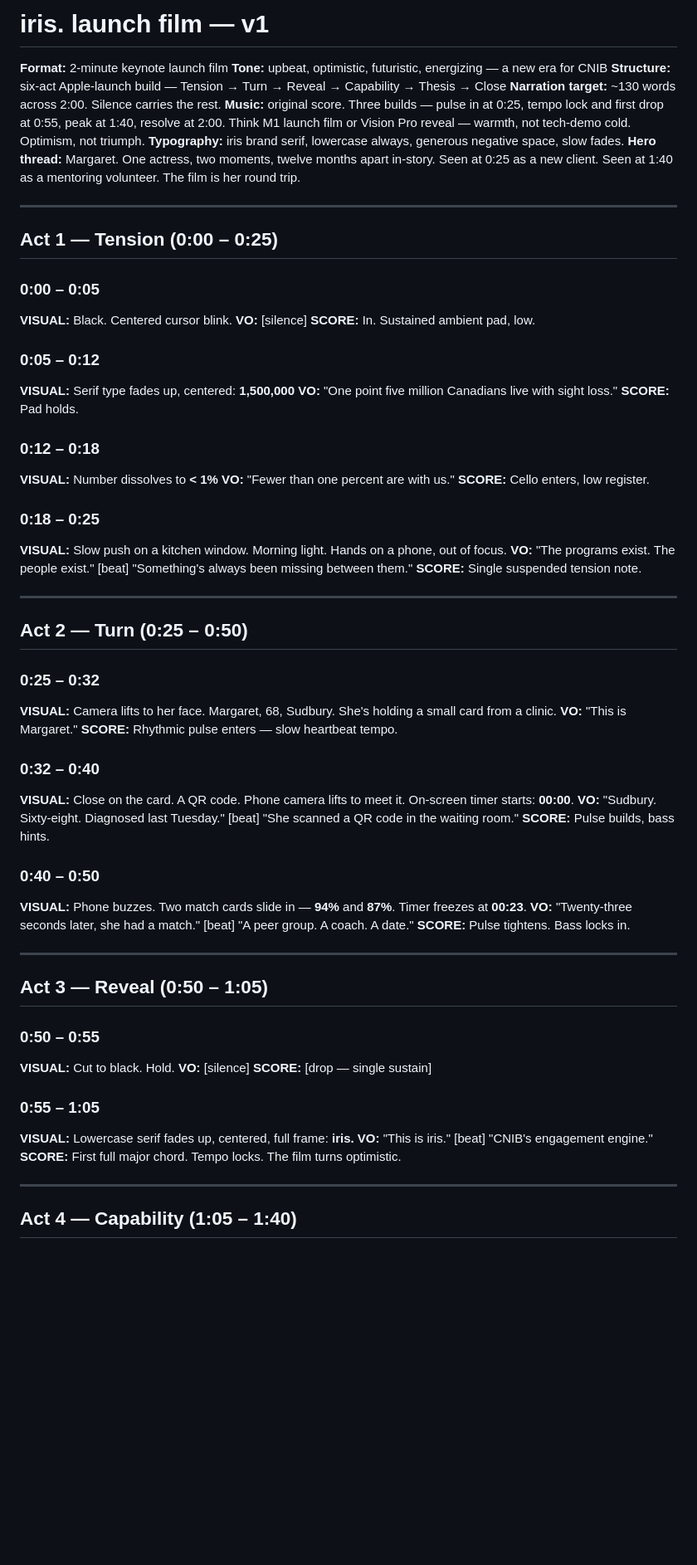
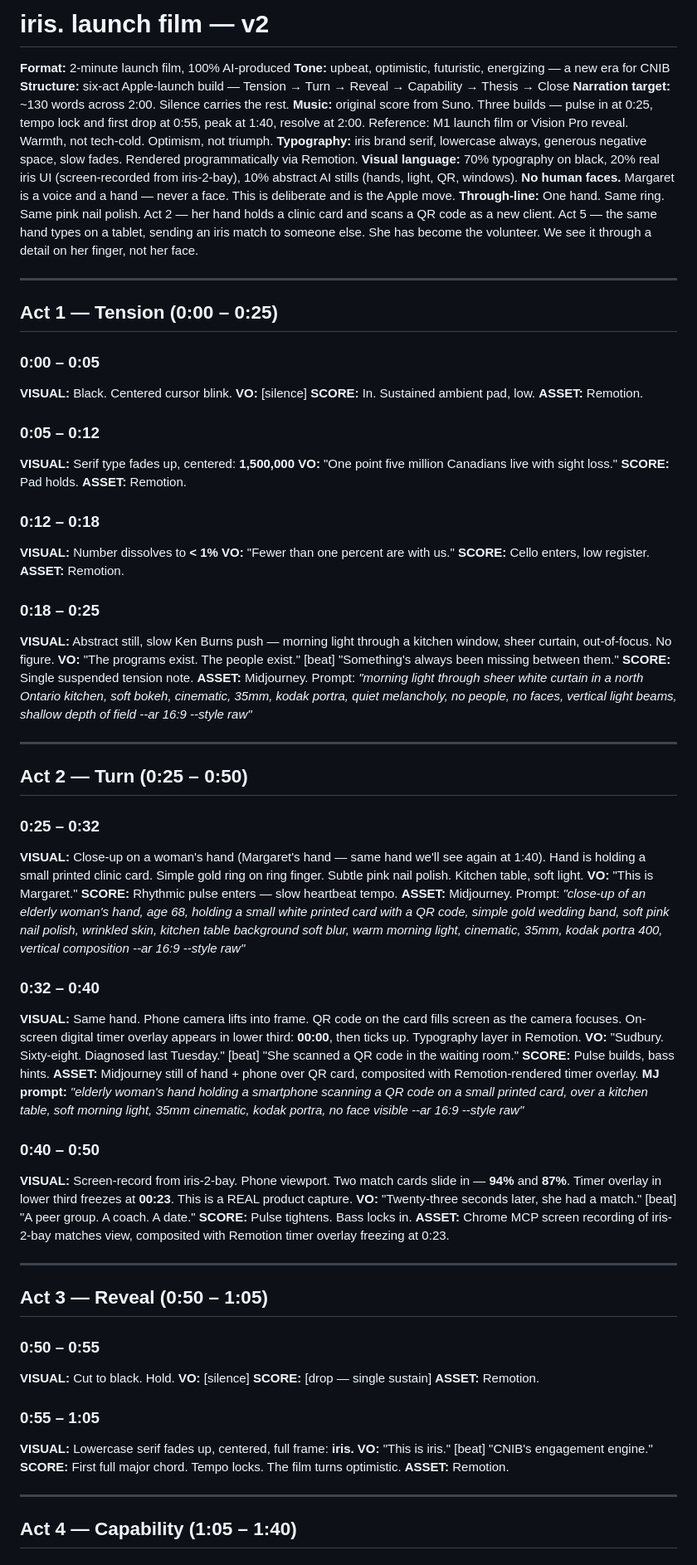
Before and after one commit to Jacobcharendoff/jacobcharendoff-cnib-the-missing-99, a Markdown page: .claude/docs/LAUNCH-FILM-SCRIPT.md, the part around one of its changes. Shown at 83% size. Rendered like a GitHub page; blank space fills up the shorter version.

```diff
--- a/.claude/docs/LAUNCH-FILM-SCRIPT.md
+++ b/.claude/docs/LAUNCH-FILM-SCRIPT.md
@@ -1,12 +1,13 @@
-# iris. launch film — v1
+# iris. launch film — v2
 
-**Format:** 2-minute keynote launch film
+**Format:** 2-minute launch film, 100% AI-produced
 **Tone:** upbeat, optimistic, futuristic, energizing — a new era for CNIB
 **Structure:** six-act Apple-launch build — Tension → Turn → Reveal → Capability → Thesis → Close
 **Narration target:** ~130 words across 2:00. Silence carries the rest.
-**Music:** original score. Three builds — pulse in at 0:25, tempo lock and first drop at 0:55, peak at 1:40, resolve at 2:00. Think M1 launch film or Vision Pro reveal — warmth, not tech-demo cold. Optimism, not triumph.
-**Typography:** iris brand serif, lowercase always, generous negative space, slow fades.
-**Hero thread:** Margaret. One actress, two moments, twelve months apart in-story. Seen at 0:25 as a new client. Seen at 1:40 as a mentoring volunteer. The film is her round trip.
+**Music:** original score from Suno. Three builds — pulse in at 0:25, tempo lock and first drop at 0:55, peak at 1:40, resolve at 2:00. Reference: M1 launch film or Vision Pro reveal. Warmth, not tech-cold. Optimism, not triumph.
+**Typography:** iris brand serif, lowercase always, generous negative space, slow fades. Rendered programmatically via Remotion.
+**Visual language:** 70% typography on black, 20% real iris UI (screen-recorded from iris-2-bay), 10% abstract AI stills (hands, light, QR, windows). **No human faces.** Margaret is a voice and a hand — never a face. This is deliberate and is the Apple move.
+**Through-line:** One hand. Same ring. Same pink nail polish. Act 2 — her hand holds a clinic card and scans a QR code as a new client. Act 5 — the same hand types on a tablet, sending an iris match to someone else. She has become the volunteer. We see it through a detail on her finger, not her face.
 
 ---
 
@@ -17,26 +18,30 @@
 **VISUAL:** Black. Centered cursor blink.
 **VO:** [silence]
 **SCORE:** In. Sustained ambient pad, low.
+**ASSET:** Remotion.
 
 ### 0:05 – 0:12
 
 **VISUAL:** Serif type fades up, centered: **1,500,000**
 **VO:** "One point five million Canadians live with sight loss."
 **SCORE:** Pad holds.
+**ASSET:** Remotion.
 
 ### 0:12 – 0:18
 
 **VISUAL:** Number dissolves to **< 1%**
 **VO:** "Fewer than one percent are with us."
 **SCORE:** Cello enters, low register.
+**ASSET:** Remotion.
 
 ### 0:18 – 0:25
 
-**VISUAL:** Slow push on a kitchen window. Morning light. Hands on a phone, out of focus.
+**VISUAL:** Abstract still, slow Ken Burns push — morning light through a kitchen window, sheer curtain, out-of-focus. No figure.
 **VO:** "The programs exist. The people exist."
 [beat]
 "Something's always been missing between them."
 **SCORE:** Single suspended tension note.
+**ASSET:** Midjourney. Prompt: *"morning light through sheer white curtain in a north Ontario kitchen, soft bokeh, cinematic, 35mm, kodak portra, quiet melancholy, no people, no faces, vertical light beams, shallow depth of field --ar 16:9 --style raw"*
 
 ---
 
@@ -44,25 +49,29 @@
 
 ### 0:25 – 0:32
 
-**VISUAL:** Camera lifts to her face. Margaret, 68, Sudbury. She's holding a small card from a clinic.
+**VISUAL:** Close-up on a woman's hand (Margaret's hand — same hand we'll see again at 1:40). Hand is holding a small printed clinic card. Simple gold ring on ring finger. Subtle pink nail polish. Kitchen table, soft light.
 **VO:** "This is Margaret."
 **SCORE:** Rhythmic pulse enters — slow heartbeat tempo.
+**ASSET:** Midjourney. Prompt: *"close-up of an elderly woman's hand, age 68, holding a small white printed card with a QR code, simple gold wedding band, soft pink nail polish, wrinkled skin, kitchen table background soft blur, warm morning light, cinematic, 35mm, kodak portra 400, vertical composition --ar 16:9 --style raw"*
 
 ### 0:32 – 0:40
 
-**VISUAL:** Close on the card. A QR code. Phone camera lifts to meet it. On-screen timer starts: **00:00**.
+**VISUAL:** Same hand. Phone camera lifts into frame. QR code on the card fills screen as the camera focuses. On-screen digital timer overlay appears in lower third: **00:00**, then ticks up. Typography layer in Remotion.
 **VO:** "Sudbury. Sixty-eight. Diagnosed last Tuesday."
 [beat]
 "She scanned a QR code in the waiting room."
 **SCORE:** Pulse builds, bass hints.
+**ASSET:** Midjourney still of hand + phone over QR card, composited with Remotion-rendered timer overlay.
+**MJ prompt:** *"elderly woman's hand holding a smartphone scanning a QR code on a small printed card, over a kitchen table, soft morning light, 35mm cinematic, kodak portra, no face visible --ar 16:9 --style raw"*
 
 ### 0:40 – 0:50
 
-**VISUAL:** Phone buzzes. Two match cards slide in — **94%** and **87%**. Timer freezes at **00:23**.
+**VISUAL:** Screen-record from iris-2-bay. Phone viewport. Two match cards slide in — **94%** and **87%**. Timer overlay in lower third freezes at **00:23**. This is a REAL product capture.
 **VO:** "Twenty-three seconds later, she had a match."
 [beat]
 "A peer group. A coach. A date."
 **SCORE:** Pulse tightens. Bass locks in.
+**ASSET:** Chrome MCP screen recording of iris-2-bay matches view, composited with Remotion timer overlay freezing at 0:23.
 
 ---
 
@@ -73,6 +82,7 @@
 **VISUAL:** Cut to black. Hold.
 **VO:** [silence]
 **SCORE:** [drop — single sustain]
+**ASSET:** Remotion.
 
 ### 0:55 – 1:05
 
@@ -81,6 +91,7 @@
 [beat]
 "CNIB's engagement engine."
 **SCORE:** First full major chord. Tempo locks. The film turns optimistic.
+**ASSET:** Remotion.
 
 ---
 
```
Also changed, not shown: other parts of .claude/docs/LAUNCH-FILM-SCRIPT.md (+74 -29 lines).
